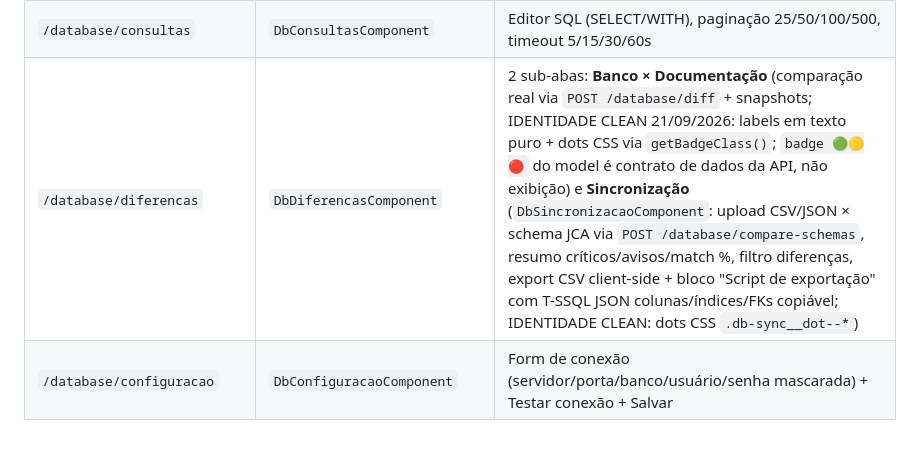
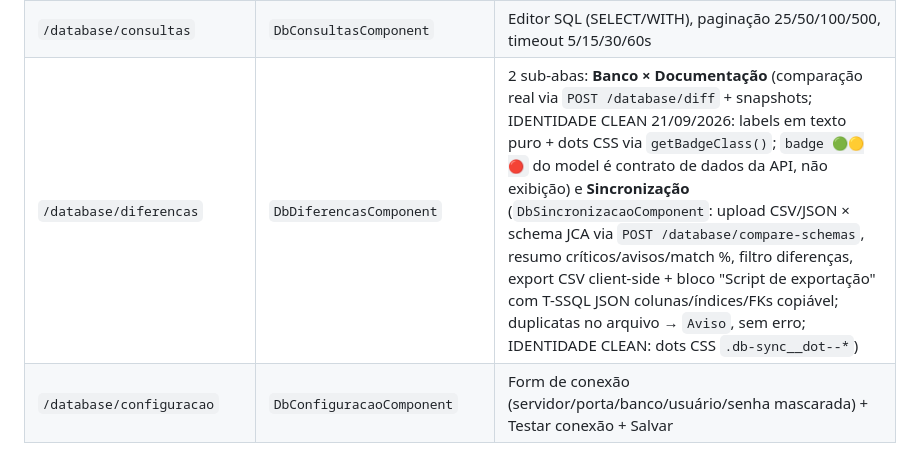
Before and after one commit to JCASOLUCOES/CENTRALOPERACAO_DEPLOY, a Markdown page: docs/integracoes-bd.md, the part around the change. GitHub-like rendering.

```diff
--- a/docs/integracoes-bd.md
+++ b/docs/integracoes-bd.md
@@ -124,7 +124,7 @@ segura de conexão.
 | `/database/relacionamentos` | `DbRelacionamentosComponent` | Confirmados (linha azul contínua) × Possíveis (linha violeta tracejada) com score e motivos + busca por coluna |
 | `/database/diagrama` | `DbDiagramaComponent` | SVG próprio, layout BFS, profundidade 1-5, setas: azul contínua / violeta tracejada |
 | `/database/consultas` | `DbConsultasComponent` | Editor SQL (SELECT/WITH), paginação 25/50/100/500, timeout 5/15/30/60s |
-| `/database/diferencas` | `DbDiferencasComponent` | 2 sub-abas: **Banco × Documentação** (comparação real via `POST /database/diff` + snapshots; IDENTIDADE CLEAN 21/09/2026: labels em texto puro + dots CSS via `getBadgeClass()`; `badge 🟢🟡🔴` do model é contrato de dados da API, não exibição) e **Sincronização** (`DbSincronizacaoComponent`: upload CSV/JSON × schema JCA via `POST /database/compare-schemas`, resumo críticos/avisos/match %, filtro diferenças, export CSV client-side + bloco "Script de exportação" com T-SSQL JSON colunas/índices/FKs copiável; IDENTIDADE CLEAN: dots CSS `.db-sync__dot--*`) |
+| `/database/diferencas` | `DbDiferencasComponent` | 2 sub-abas: **Banco × Documentação** (comparação real via `POST /database/diff` + snapshots; IDENTIDADE CLEAN 21/09/2026: labels em texto puro + dots CSS via `getBadgeClass()`; `badge 🟢🟡🔴` do model é contrato de dados da API, não exibição) e **Sincronização** (`DbSincronizacaoComponent`: upload CSV/JSON × schema JCA via `POST /database/compare-schemas`, resumo críticos/avisos/match %, filtro diferenças, export CSV client-side + bloco "Script de exportação" com T-SSQL JSON colunas/índices/FKs copiável; duplicatas no arquivo → `Aviso`, sem erro; IDENTIDADE CLEAN: dots CSS `.db-sync__dot--*`) |
 | `/database/configuracao` | `DbConfiguracaoComponent` | Form de conexão (servidor/porta/banco/usuário/senha mascarada) + Testar conexão + Salvar |
 
 **Endpoints backend (`/api/v1/database`)** — 15 endpoints, ver `MODULO-BANCO-DADOS.md` § 4.
```
Also changed, not shown: docs/HISTORIAS-TELAS.md (+1 -1 lines), docs/telas/04-database.md (+1 -0 lines).
